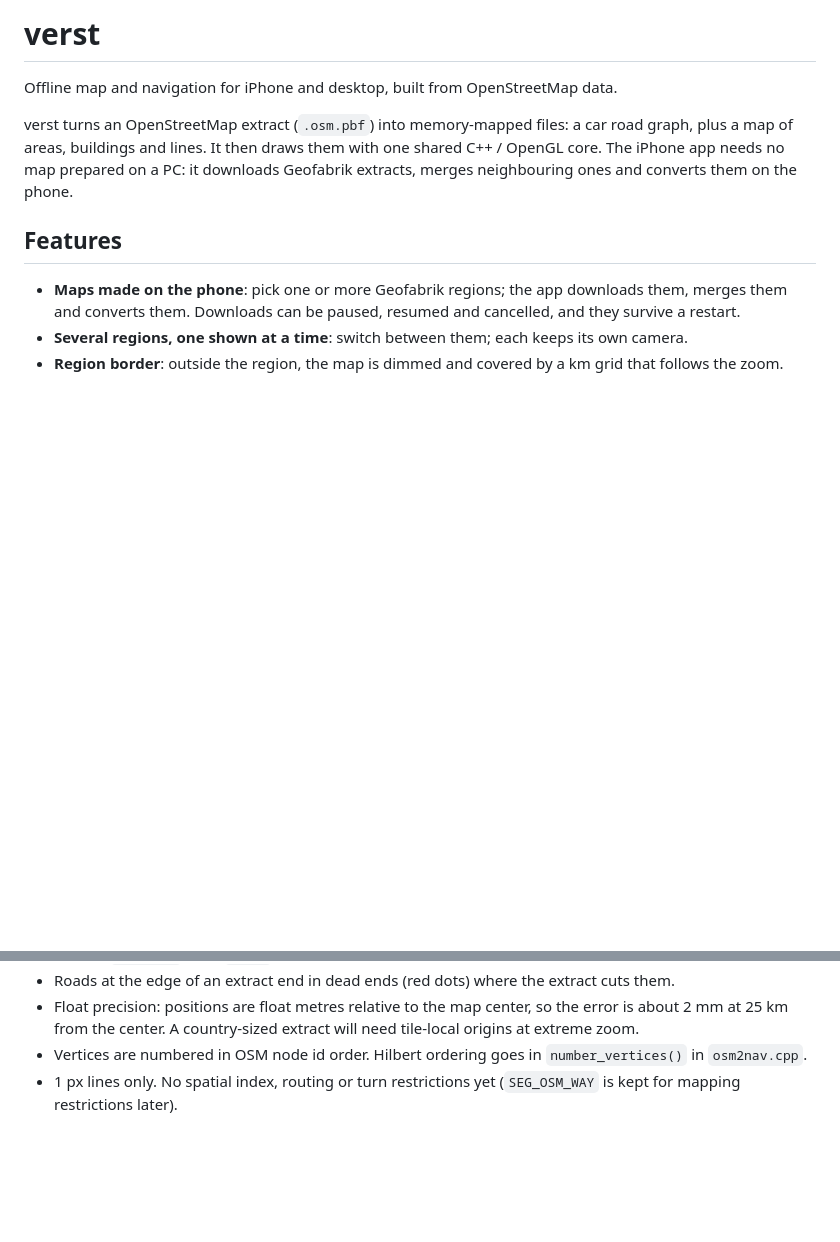
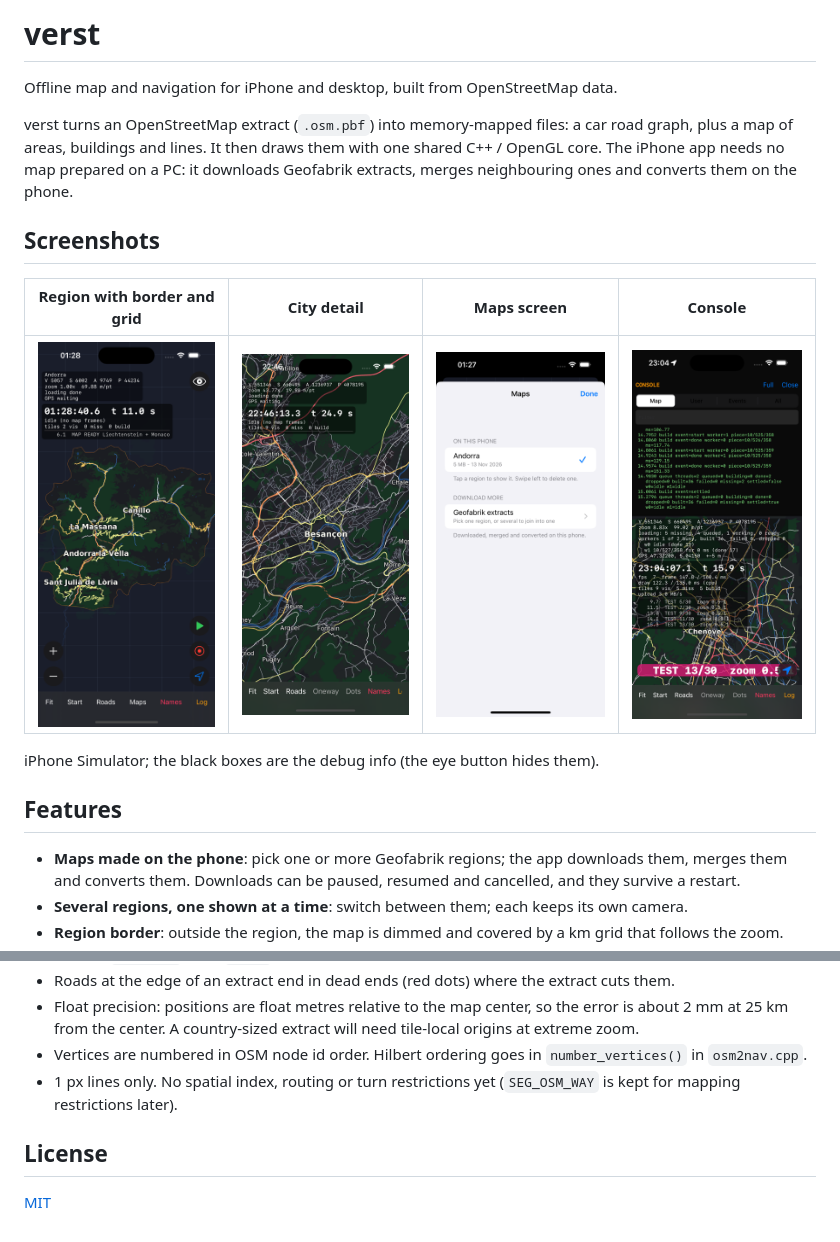
Before and after one commit to vasiliok/verst, a Markdown page: README.md, 2 parts joined by grey strips. Drawn GitHub-style; pictures changed too: docs/images/city-besancon.png (added), docs/images/console.png (added), docs/images/maps-screen.png (added); blank space fills up the shorter version.

Commit message:
Add screenshots to the README and restore the MIT license
The GitHub page had no pictures of the app, and the license was lost in the force push.

```diff
--- a/README.md
+++ b/README.md
@@ -6,6 +6,14 @@ verst turns an OpenStreetMap extract (`.osm.pbf`) into memory-mapped files: a ca
 graph, plus a map of areas, buildings and lines. It then draws them with one shared C++ / OpenGL
 core. The iPhone app needs no map prepared on a PC: it downloads Geofabrik extracts, merges
 neighbouring ones and converts them on the phone.
+
+## Screenshots
+
+| Region with border and grid | City detail | Maps screen | Console |
+|---|---|---|---|
+| <img src="docs/images/region-andorra.png" width="200" alt="Andorra with its border and the grid outside it"> | <img src="docs/images/city-besancon.png" width="200" alt="Besancon: roads, river, forests and place names"> | <img src="docs/images/maps-screen.png" width="200" alt="Maps screen: regions on the phone and the Geofabrik catalog"> | <img src="docs/images/console.png" width="200" alt="Console over the map near Dijon"> |
+
+iPhone Simulator; the black boxes are the debug info (the eye button hides them).
 
 ## Features
 
@@ -229,3 +237,7 @@ of the vertices).
 - Vertices are numbered in OSM node id order. Hilbert ordering goes in `number_vertices()` in `osm2nav.cpp`.
 - 1 px lines only. No spatial index, routing or turn restrictions yet (`SEG_OSM_WAY` is kept for mapping
   restrictions later).
+
+## License
+
+[MIT](LICENSE)
```
Also changed, not shown: 1 other file.
